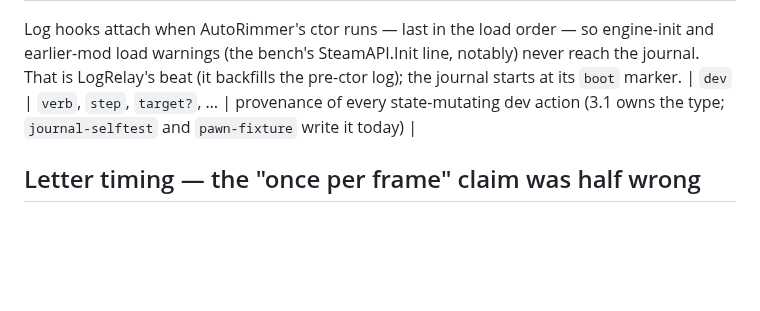
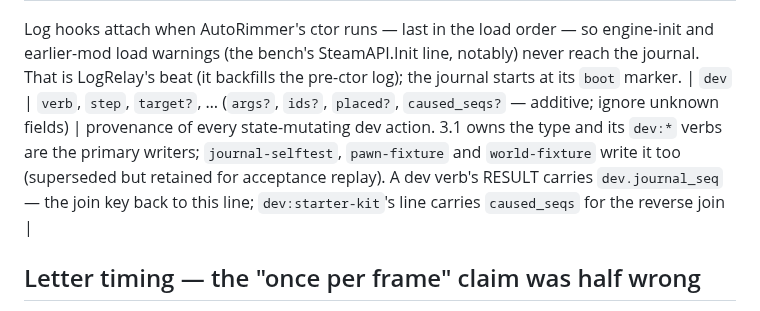
Before and after one commit to Borges-Fable/autorimmer, a Markdown page: JOURNAL.md, the part around the change. Drawn GitHub-style; blank space fills up the shorter version.

```diff
--- a/JOURNAL.md
+++ b/JOURNAL.md
@@ -42,7 +42,7 @@ Log hooks attach when AutoRimmer's ctor runs — last in the load order — so
 engine-init and earlier-mod load warnings (the bench's SteamAPI.Init line,
 notably) never reach the journal. That is LogRelay's beat (it backfills the
 pre-ctor log); the journal starts at its `boot` marker.
-| `dev` | `verb`, `step`, `target?`, … | provenance of every state-mutating dev action (3.1 owns the type; `journal-selftest` and `pawn-fixture` write it today) |
+| `dev` | `verb`, `step`, `target?`, … (`args?`, `ids?`, `placed?`, `caused_seqs?` — additive; ignore unknown fields) | provenance of every state-mutating dev action. 3.1 owns the type and its `dev:*` verbs are the primary writers; `journal-selftest`, `pawn-fixture` and `world-fixture` write it too (superseded but retained for acceptance replay). A dev verb's RESULT carries `dev.journal_seq` — the join key back to this line; `dev:starter-kit`'s line carries `caused_seqs` for the reverse join |
 
 ## Letter timing — the "once per frame" claim was half wrong
 
```
Also changed, not shown: DESIGN.md (+15 -0 lines), README.md (+8 -4 lines).
